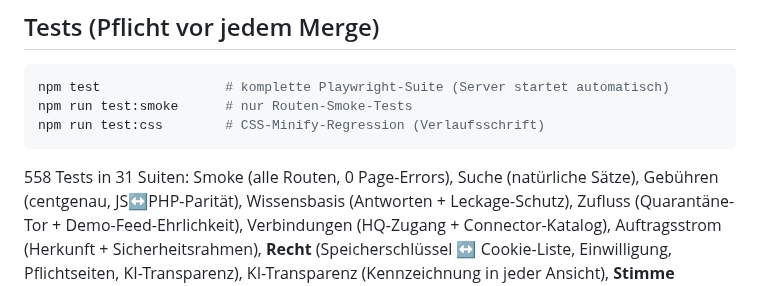
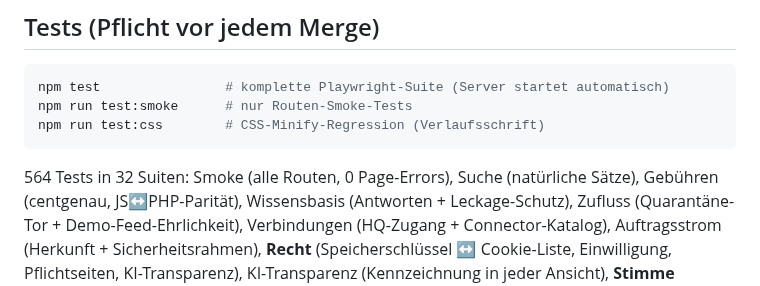
Before and after one commit to Sabindro53/eventboerse, a Markdown page: CLAUDE.md, the part around the change. Rendered like a GitHub page.

Commit message:
Testzahl nachziehen: 558/31 -> 564/32
Die neue freigaben.spec.js macht 32 Suiten und 564 Tests. CLAUDE.md und
Current-Sprint.md haben noch 31/558 geschrieben und der kontext.mjs-
Pruefer hat den Widerspruch gefunden — genau seine Aufgabe. Die Regel
"beim Umschreiben einer geprueften Zahl das Muster mitziehen" heisst
hier: Doku nachziehen, nicht das Muster lockern.

Historische Snapshots im Sprint (525/538/547/558 Tests) bleiben stehen —
das sind Momentaufnahmen abgeschlossener Sprints, nicht der Ist-Stand.

Co-Authored-By: Claude Opus 4.7 <noreply@anthropic.com>
Claude-Session: https://claude.ai/code/session_0156TY2eD5hUk4iAzKBzPTNm

````diff
--- a/CLAUDE.md
+++ b/CLAUDE.md
@@ -391,7 +391,7 @@ npm run test:smoke      # nur Routen-Smoke-Tests
 npm run test:css        # CSS-Minify-Regression (Verlaufsschrift)
 ```
 
-558 Tests in 31 Suiten: Smoke (alle Routen, 0 Page-Errors), Suche (natürliche
+564 Tests in 32 Suiten: Smoke (alle Routen, 0 Page-Errors), Suche (natürliche
 Sätze), Gebühren (centgenau, JS↔PHP-Parität), Wissensbasis (Antworten +
 Leckage-Schutz), Zufluss (Quarantäne-Tor + Demo-Feed-Ehrlichkeit),
 Verbindungen (HQ-Zugang + Connector-Katalog), Auftragsstrom (Herkunft +
````
Also changed, not shown: 1 other file.
